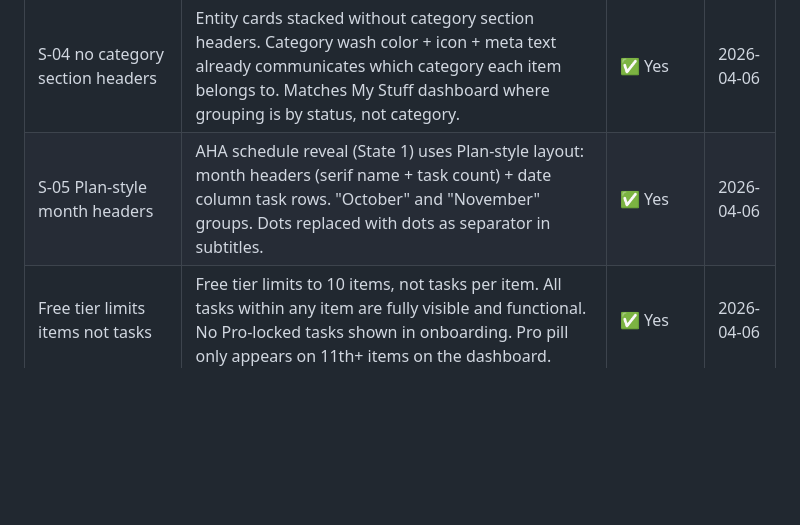
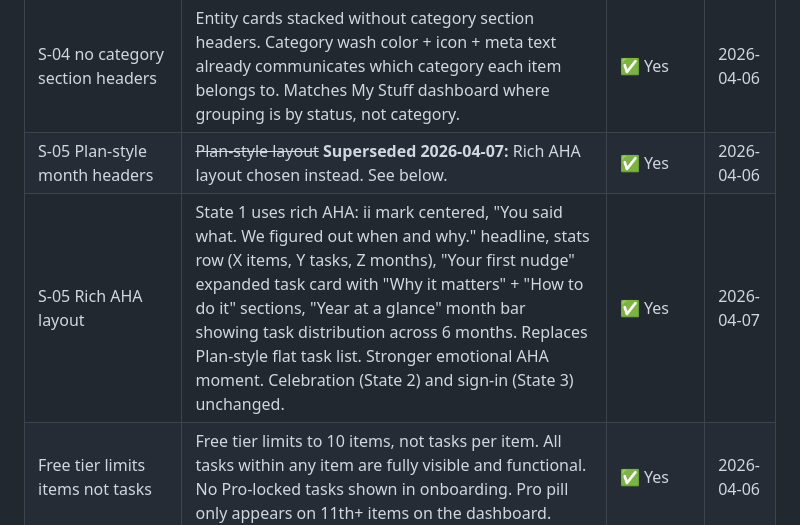
Before and after one commit to hannevanbriel/nudgii-design, a Markdown page: CLAUDE.md, the part around the change. Drawn GitHub-style; blank space fills up the shorter version.

Commit message:
Decision: Rich AHA layout replaces Plan-style on S-05
S-05 State 1 will use: ii mark centered, 'You said what. We figured
out when and why.' headline, stats row (items/tasks/months), first
nudge card with 'Why it matters' + 'How to do it', year-at-a-glance
month bar. Replaces flat Plan-style task list. Stronger AHA moment.

Co-Authored-By: Claude Opus 4.6 (1M context) <noreply@anthropic.com>

```diff
--- a/CLAUDE.md
+++ b/CLAUDE.md
@@ -635,7 +635,8 @@ Update this section when open decisions are resolved.
 | Onboarding entity cards | S-03 Browse and S-04 Review now use My Stuff entity card pattern (44px icon circle, DM Serif name, category wash bg, 14px radius) instead of tile grids. Visual continuity: items look the same in onboarding and on the dashboard. S-03 adds selectable check circles (category color bg + white tick). S-04 adds expandable task rows. | ✅ Yes | 2026-04-06 |
 | Onboarding dark mode | S-01, S-03, S-04, S-05 (State 1), S-06 all have dark mode toggles with Precision Warmth dark tokens. Icon strokes use --ch-bg/--cv-bg/--cg-bg (bright category colors that lighten in dark). Entity card washes at 12% in dark. S-05 States 2+3 (plum celebration + sign-in) are inherently dark. | ✅ Yes | 2026-04-06 |
 | S-04 no category section headers | Entity cards stacked without category section headers. Category wash color + icon + meta text already communicates which category each item belongs to. Matches My Stuff dashboard where grouping is by status, not category. | ✅ Yes | 2026-04-06 |
-| S-05 Plan-style month headers | AHA schedule reveal (State 1) uses Plan-style layout: month headers (serif name + task count) + date column task rows. "October" and "November" groups. Dots replaced with dots as separator in subtitles. | ✅ Yes | 2026-04-06 |
+| S-05 Plan-style month headers | ~~Plan-style layout~~ **Superseded 2026-04-07:** Rich AHA layout chosen instead. See below. | ✅ Yes | 2026-04-06 |
+| S-05 Rich AHA layout | State 1 uses rich AHA: ii mark centered, "You said what. We figured out when and why." headline, stats row (X items, Y tasks, Z months), "Your first nudge" expanded task card with "Why it matters" + "How to do it" sections, "Year at a glance" month bar showing task distribution across 6 months. Replaces Plan-style flat task list. Stronger emotional AHA moment. Celebration (State 2) and sign-in (State 3) unchanged. | ✅ Yes | 2026-04-07 |
 | Free tier limits items not tasks | Free tier limits to 10 items, not tasks per item. All tasks within any item are fully visible and functional. No Pro-locked tasks shown in onboarding. Pro pill only appears on 11th+ items on the dashboard. | ✅ Yes | 2026-04-06 |
 
 ---
```
